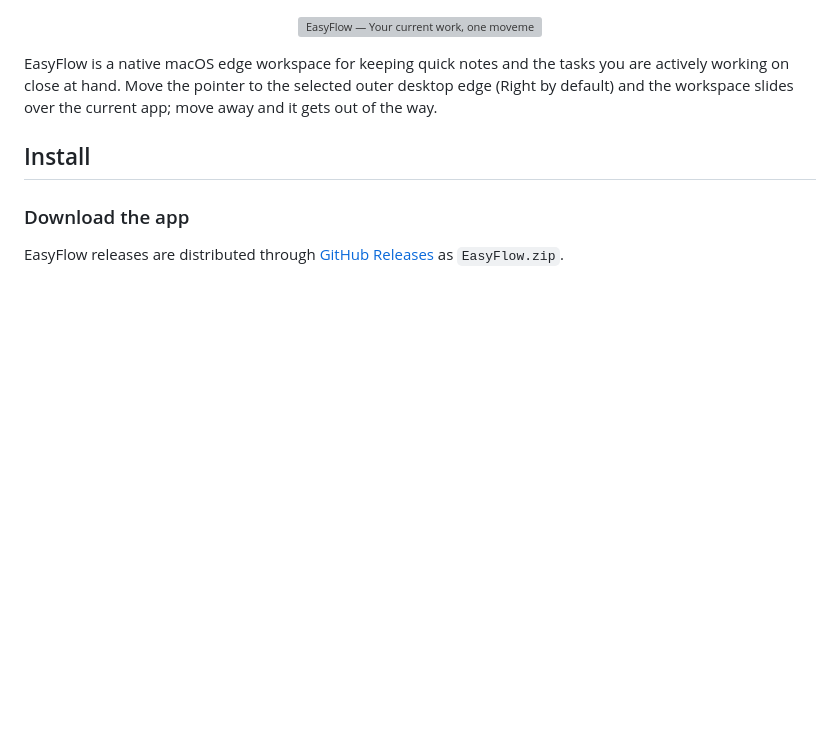
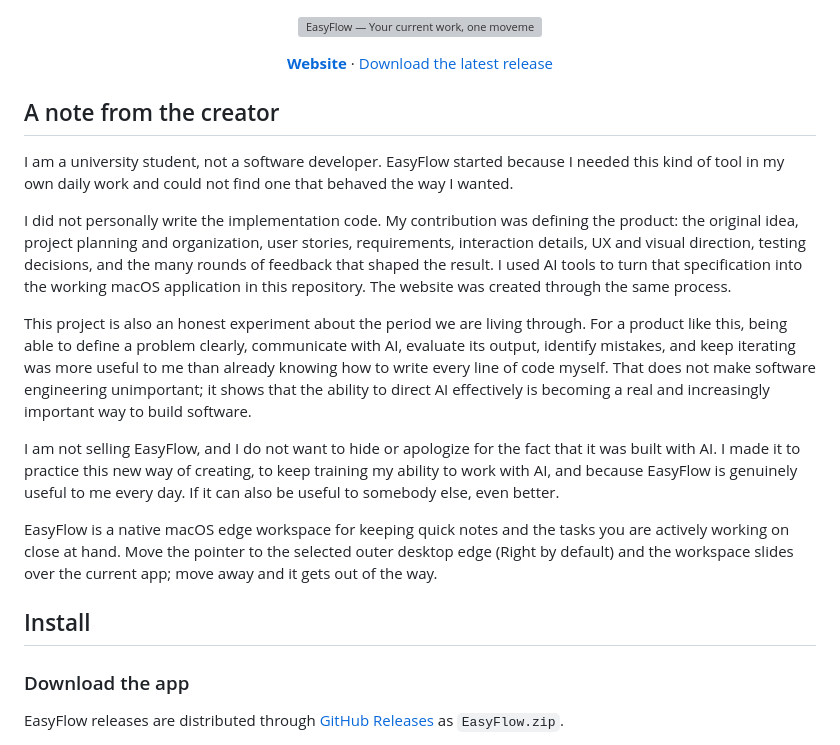
Before and after one commit to Natizh/easyflow, a Markdown page: README.md, the part around the change. Rendered like a GitHub page; blank space fills up the shorter version; grey boxes are pictures that could not be loaded.

Commit message:
docs: add an AI transparency note from the creator
Add website and release links and explain the creator's product role, AI-assisted implementation process, and motivation for building EasyFlow.

```diff
--- a/README.md
+++ b/README.md
@@ -5,6 +5,22 @@
     <img src="assets/brand/easyflow-hero-light.webp" alt="EasyFlow — Your current work, one movement away.">
   </picture>
 </p>
+
+<p align="center">
+  <a href="https://natizh.github.io/easyflow/"><strong>Website</strong></a>
+  ·
+  <a href="https://github.com/Natizh/easyflow/releases/latest">Download the latest release</a>
+</p>
+
+## A note from the creator
+
+I am a university student, not a software developer. EasyFlow started because I needed this kind of tool in my own daily work and could not find one that behaved the way I wanted.
+
+I did not personally write the implementation code. My contribution was defining the product: the original idea, project planning and organization, user stories, requirements, interaction details, UX and visual direction, testing decisions, and the many rounds of feedback that shaped the result. I used AI tools to turn that specification into the working macOS application in this repository. The website was created through the same process.
+
+This project is also an honest experiment about the period we are living through. For a product like this, being able to define a problem clearly, communicate with AI, evaluate its output, identify mistakes, and keep iterating was more useful to me than already knowing how to write every line of code myself. That does not make software engineering unimportant; it shows that the ability to direct AI effectively is becoming a real and increasingly important way to build software.
+
+I am not selling EasyFlow, and I do not want to hide or apologize for the fact that it was built with AI. I made it to practice this new way of creating, to keep training my ability to work with AI, and because EasyFlow is genuinely useful to me every day. If it can also be useful to somebody else, even better.
 
 EasyFlow is a native macOS edge workspace for keeping quick notes and the tasks you are actively working on close at hand. Move the pointer to the selected outer desktop edge (Right by default) and the workspace slides over the current app; move away and it gets out of the way.
 
```
